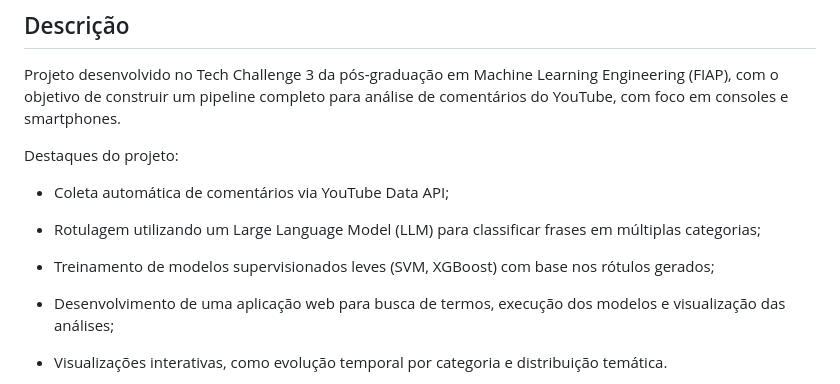
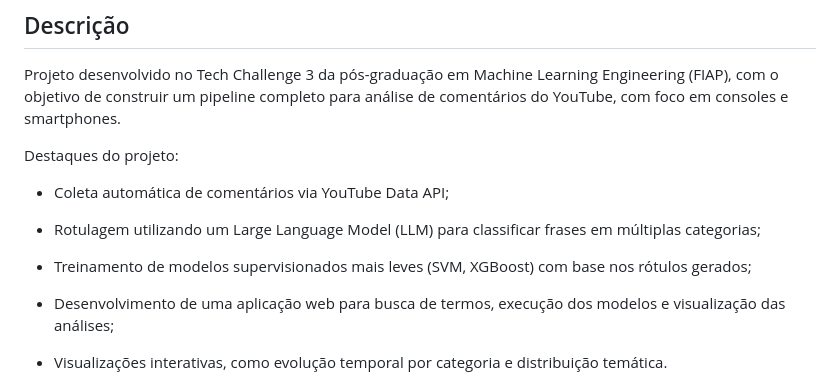
Before and after one commit to victorhtsdev/tech3_fiap_ml_social_pipeline, a Markdown page: README.md, the part around the change. GitHub-like rendering.

```diff
--- a/README.md
+++ b/README.md
@@ -10,7 +10,7 @@ Destaques do projeto:
 
 - Rotulagem utilizando um Large Language Model (LLM) para classificar frases em múltiplas categorias;
 
-- Treinamento de modelos supervisionados leves (SVM, XGBoost) com base nos rótulos gerados;
+- Treinamento de modelos supervisionados mais leves (SVM, XGBoost) com base nos rótulos gerados;
 
 - Desenvolvimento de uma aplicação web para busca de termos, execução dos modelos e visualização das análises;
 
```
